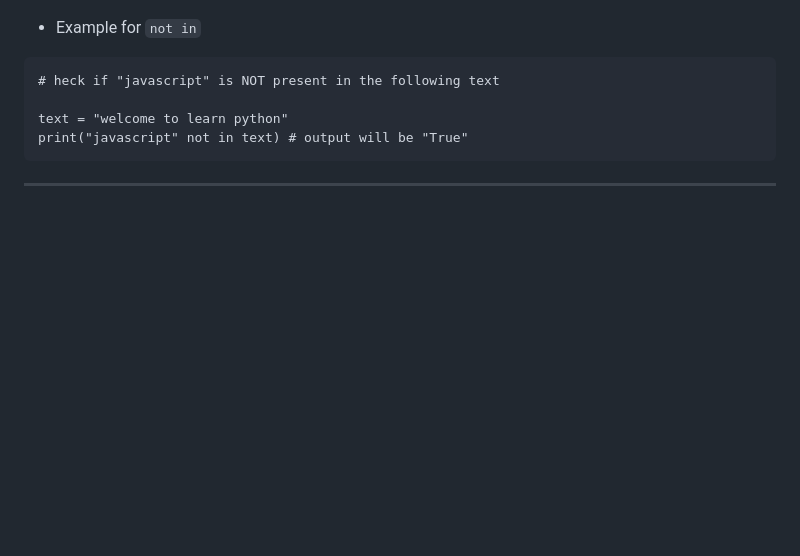
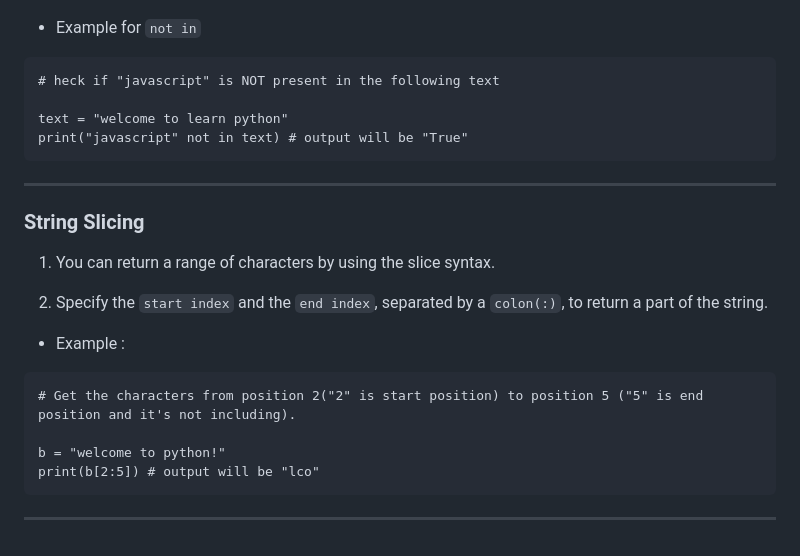
Before and after one commit to jeyachandran17/documents, a Markdown page: python_document/python.md, the part around the change. Rendered like a GitHub page; blank space fills up the shorter version.

Commit message:
string slicing

````diff
--- a/python_document/python.md
+++ b/python_document/python.md
@@ -268,3 +268,17 @@ print("javascript" not in text) # output will be "True"
 ```
 
 <hr>
+
+### String Slicing
+1. You can return a range of characters by using the slice syntax.
+
+2. Specify the `start index` and the `end index`, separated by a `colon(:)`, to return a part of the string.
+
+- Example :
+```
+# Get the characters from position 2("2" is start position) to position 5 ("5" is end position and it's not including).
+
+b = "welcome to python!"
+print(b[2:5]) # output will be "lco"
+```
+<hr>
````
